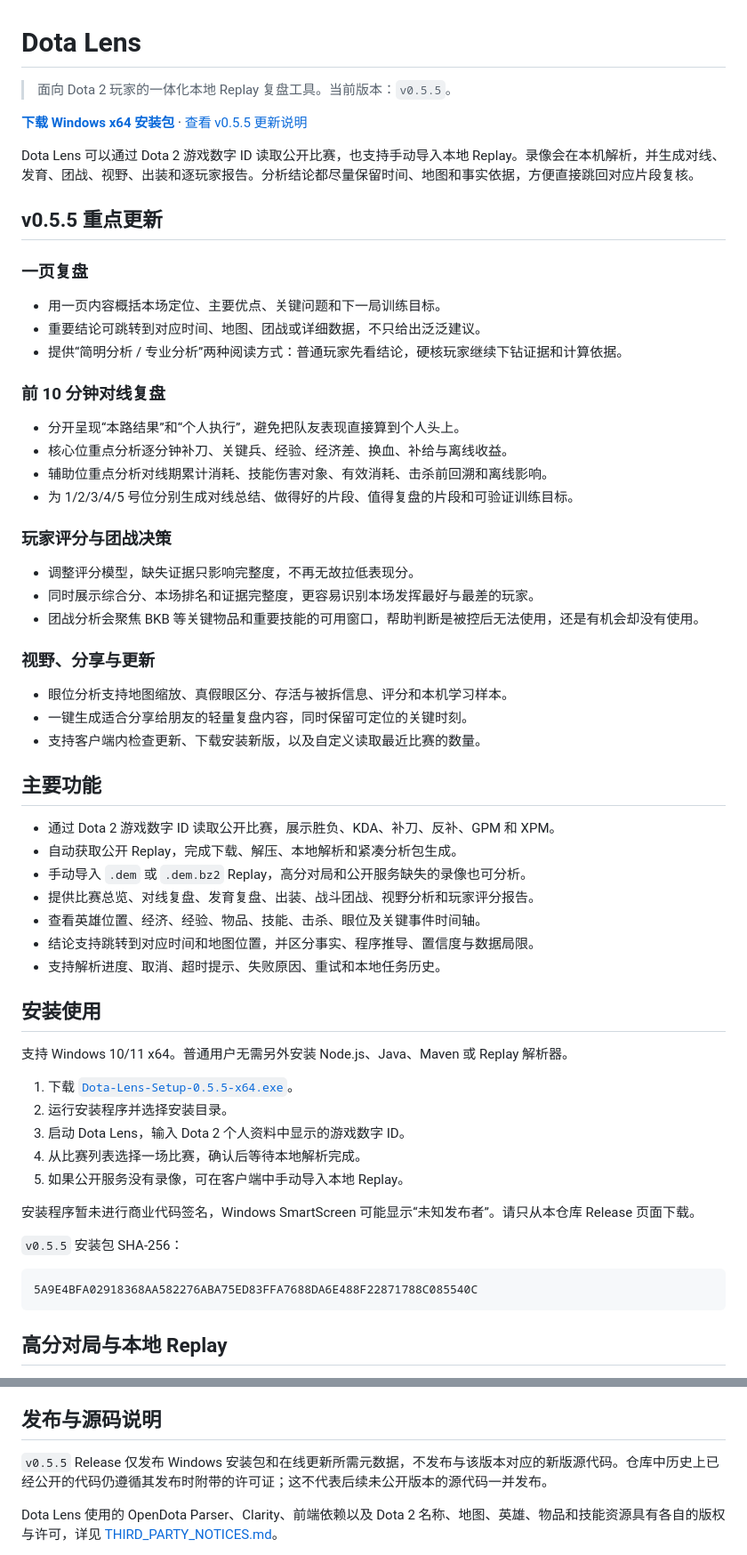
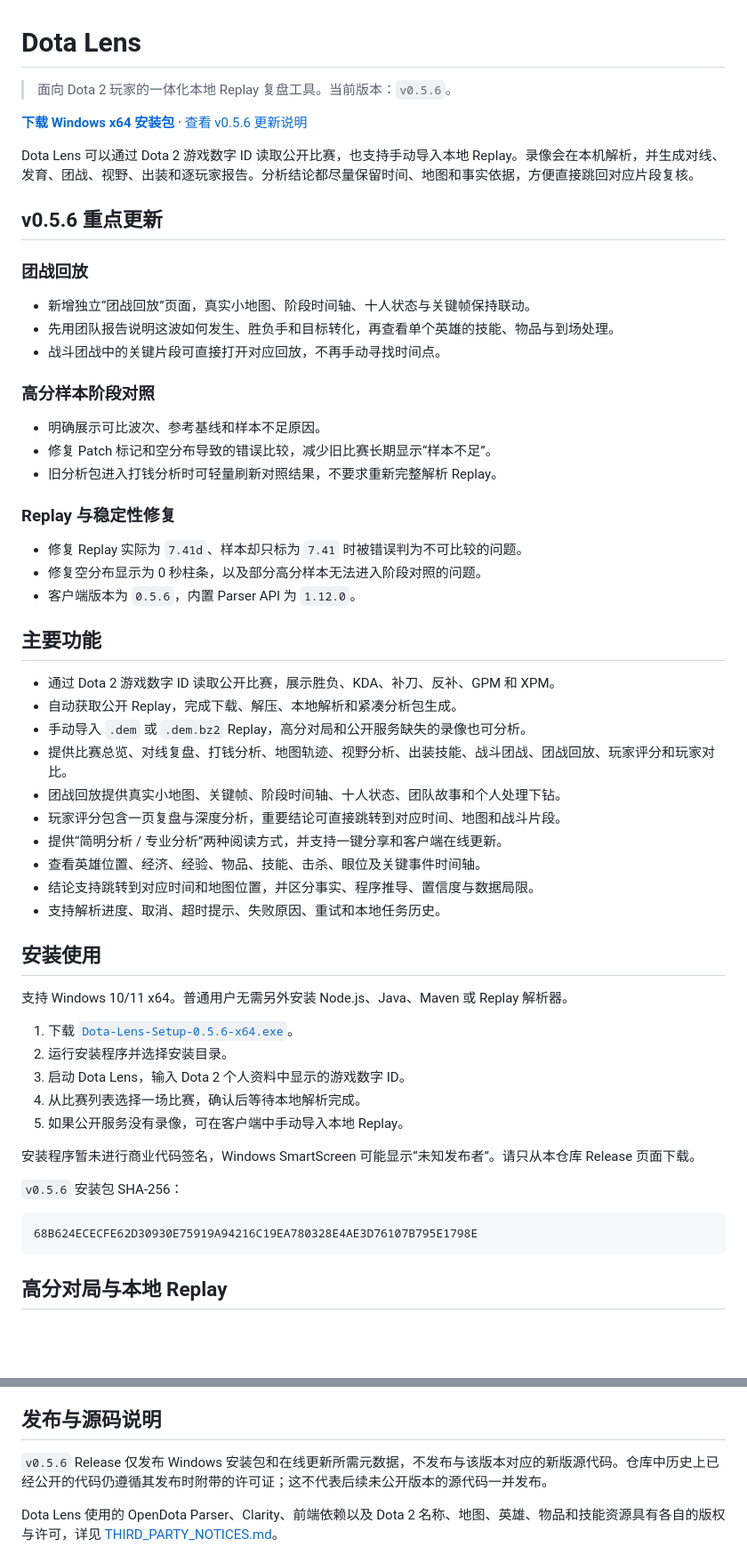
Before and after one commit to Kerry-yangg/Dotalens, a Markdown page: README.md, 2 parts joined by grey strips. Shown at 89% size. GitHub-like rendering; blank space fills up the shorter version.

Commit message:
docs: update public README for v0.5.6

````diff
--- a/README.md
+++ b/README.md
@@ -1,44 +1,40 @@
 # Dota Lens
 
-> 面向 Dota 2 玩家的一体化本地 Replay 复盘工具。当前版本：`v0.5.5`。
+> 面向 Dota 2 玩家的一体化本地 Replay 复盘工具。当前版本：`v0.5.6`。
 
-[**下载 Windows x64 安装包**](https://github.com/Kerry-yangg/Dotalens/releases/download/v0.5.5/Dota-Lens-Setup-0.5.5-x64.exe) · [查看 v0.5.5 更新说明](https://github.com/Kerry-yangg/Dotalens/releases/tag/v0.5.5)
+[**下载 Windows x64 安装包**](https://github.com/Kerry-yangg/Dotalens/releases/download/v0.5.6/Dota-Lens-Setup-0.5.6-x64.exe) · [查看 v0.5.6 更新说明](https://github.com/Kerry-yangg/Dotalens/releases/tag/v0.5.6)
 
 Dota Lens 可以通过 Dota 2 游戏数字 ID 读取公开比赛，也支持手动导入本地 Replay。录像会在本机解析，并生成对线、发育、团战、视野、出装和逐玩家报告。分析结论都尽量保留时间、地图和事实依据，方便直接跳回对应片段复核。
 
-## v0.5.5 重点更新
+## v0.5.6 重点更新
 
-### 一页复盘
+### 团战回放
 
-- 用一页内容概括本场定位、主要优点、关键问题和下一局训练目标。
-- 重要结论可跳转到对应时间、地图、团战或详细数据，不只给出泛泛建议。
-- 提供“简明分析 / 专业分析”两种阅读方式：普通玩家先看结论，硬核玩家继续下钻证据和计算依据。
+- 新增独立“团战回放”页面，真实小地图、阶段时间轴、十人状态与关键帧保持联动。
+- 先用团队报告说明这波如何发生、胜负手和目标转化，再查看单个英雄的技能、物品与到场处理。
+- 战斗团战中的关键片段可直接打开对应回放，不再手动寻找时间点。
 
-### 前 10 分钟对线复盘
+### 高分样本阶段对照
 
-- 分开呈现“本路结果”和“个人执行”，避免把队友表现直接算到个人头上。
-- 核心位重点分析逐分钟补刀、关键兵、经验、经济差、换血、补给与离线收益。
-- 辅助位重点分析对线期累计消耗、技能伤害对象、有效消耗、击杀前回溯和离线影响。
-- 为 1/2/3/4/5 号位分别生成对线总结、做得好的片段、值得复盘的片段和可验证训练目标。
+- 明确展示可比波次、参考基线和样本不足原因。
+- 修复 Patch 标记和空分布导致的错误比较，减少旧比赛长期显示“样本不足”。
+- 旧分析包进入打钱分析时可轻量刷新对照结果，不要求重新完整解析 Replay。
 
-### 玩家评分与团战决策
+### Replay 与稳定性修复
 
-- 调整评分模型，缺失证据只影响完整度，不再无故拉低表现分。
-- 同时展示综合分、本场排名和证据完整度，更容易识别本场发挥最好与最差的玩家。
-- 团战分析会聚焦 BKB 等关键物品和重要技能的可用窗口，帮助判断是被控后无法使用，还是有机会却没有使用。
-
-### 视野、分享与更新
-
-- 眼位分析支持地图缩放、真假眼区分、存活与被拆信息、评分和本机学习样本。
-- 一键生成适合分享给朋友的轻量复盘内容，同时保留可定位的关键时刻。
-- 支持客户端内检查更新、下载安装新版，以及自定义读取最近比赛的数量。
+- 修复 Replay 实际为 `7.41d`、样本却只标为 `7.41` 时被错误判为不可比较的问题。
+- 修复空分布显示为 0 秒柱条，以及部分高分样本无法进入阶段对照的问题。
+- 客户端版本为 `0.5.6`，内置 Parser API 为 `1.12.0`。
 
 ## 主要功能
 
 - 通过 Dota 2 游戏数字 ID 读取公开比赛，展示胜负、KDA、补刀、反补、GPM 和 XPM。
 - 自动获取公开 Replay，完成下载、解压、本地解析和紧凑分析包生成。
 - 手动导入 `.dem` 或 `.dem.bz2` Replay，高分对局和公开服务缺失的录像也可分析。
-- 提供比赛总览、对线复盘、发育复盘、出装、战斗团战、视野分析和玩家评分报告。
+- 提供比赛总览、对线复盘、打钱分析、地图轨迹、视野分析、出装技能、战斗团战、团战回放、玩家评分和玩家对比。
+- 团战回放提供真实小地图、关键帧、阶段时间轴、十人状态、团队故事和个人处理下钻。
+- 玩家评分包含一页复盘与深度分析，重要结论可直接跳转到对应时间、地图和战斗片段。
+- 提供“简明分析 / 专业分析”两种阅读方式，并支持一键分享和客户端在线更新。
 - 查看英雄位置、经济、经验、物品、技能、击杀、眼位及关键事件时间轴。
 - 结论支持跳转到对应时间和地图位置，并区分事实、程序推导、置信度与数据局限。
 - 支持解析进度、取消、超时提示、失败原因、重试和本地任务历史。
@@ -47,7 +43,7 @@ Dota Lens 可以通过 Dota 2 游戏数字 ID 读取公开比赛，也支持手
 
 支持 Windows 10/11 x64。普通用户无需另外安装 Node.js、Java、Maven 或 Replay 解析器。
 
-1. 下载 [`Dota-Lens-Setup-0.5.5-x64.exe`](https://github.com/Kerry-yangg/Dotalens/releases/download/v0.5.5/Dota-Lens-Setup-0.5.5-x64.exe)。
+1. 下载 [`Dota-Lens-Setup-0.5.6-x64.exe`](https://github.com/Kerry-yangg/Dotalens/releases/download/v0.5.6/Dota-Lens-Setup-0.5.6-x64.exe)。
 2. 运行安装程序并选择安装目录。
 3. 启动 Dota Lens，输入 Dota 2 个人资料中显示的游戏数字 ID。
 4. 从比赛列表选择一场比赛，确认后等待本地解析完成。
@@ -55,10 +51,10 @@ Dota Lens 可以通过 Dota 2 游戏数字 ID 读取公开比赛，也支持手
 
 安装程序暂未进行商业代码签名，Windows SmartScreen 可能显示“未知发布者”。请只从本仓库 Release 页面下载。
 
-`v0.5.5` 安装包 SHA-256：
+`v0.5.6` 安装包 SHA-256：
 
 ```text
-5A9E4BFA02918368AA582276ABA75ED83FFA7688DA6E488F22871788C085540C
+68B624ECECFE62D30930E75919A94216C19EA780328E4AE3D76107B795E1798E
 ```
 
 ## 高分对局与本地 Replay
@@ -88,7 +84,7 @@ Dota Lens 会从 Replay 重建比赛 ID、胜负、时长、十名玩家、英
 
 ## 发布与源码说明
 
-`v0.5.5` Release 仅发布 Windows 安装包和在线更新所需元数据，不发布与该版本对应的新版源代码。仓库中历史上已经公开的代码仍遵循其发布时附带的许可证；这不代表后续未公开版本的源代码一并发布。
+`v0.5.6` Release 仅发布 Windows 安装包和在线更新所需元数据，不发布与该版本对应的新版源代码。仓库中历史上已经公开的代码仍遵循其发布时附带的许可证；这不代表后续未公开版本的源代码一并发布。
 
 Dota Lens 使用的 OpenDota Parser、Clarity、前端依赖以及 Dota 2 名称、地图、英雄、物品和技能资源具有各自的版权与许可，详见 [THIRD_PARTY_NOTICES.md](THIRD_PARTY_NOTICES.md)。
 
````
